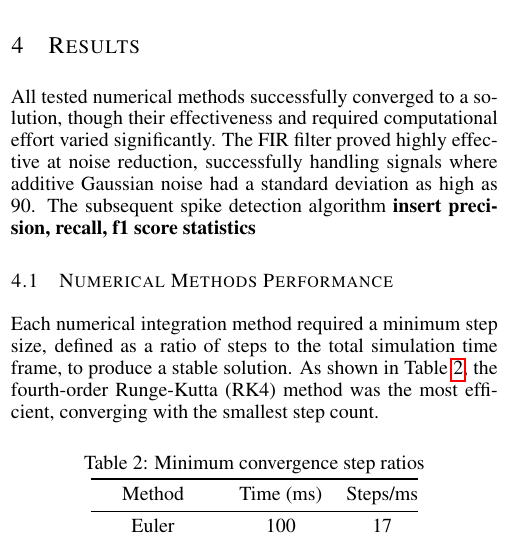
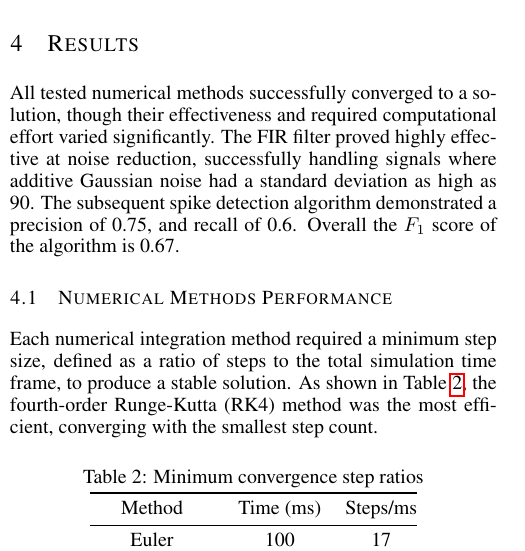
Before and after one commit to PeterL-Engineering/MAT292_Ordinary_Differential_Equations, a LaTeX paper (Final Report/MAT292_Report.tex, which reads Final Report/Sections/results.tex): part of one column of page 3 of 8, cut so that both start at the same text. Compiled offline with pdfLaTeX.

Commit message:
added recall, precision, and f1

```diff
--- a/Final Report/Sections/results.tex
+++ b/Final Report/Sections/results.tex
@@ -1,6 +1,6 @@
 All tested numerical methods successfully converged to a solution, though their effectiveness and required computational effort varied significantly.
 The FIR filter proved highly effective at noise reduction, successfully handling signals where additive Gaussian noise had a standard deviation as high as 90.
-The subsequent spike detection algorithm \textbf{insert precision, recall, f1 score statistics}
+The subsequent spike detection algorithm demonstrated a precision of 0.75, and recall of 0.6. Overall the $F_1$ score of the algorithm is 0.67.
 
 \subsection{Numerical Methods Performance}
 \label{subsec:numerical-methods-results}
```
